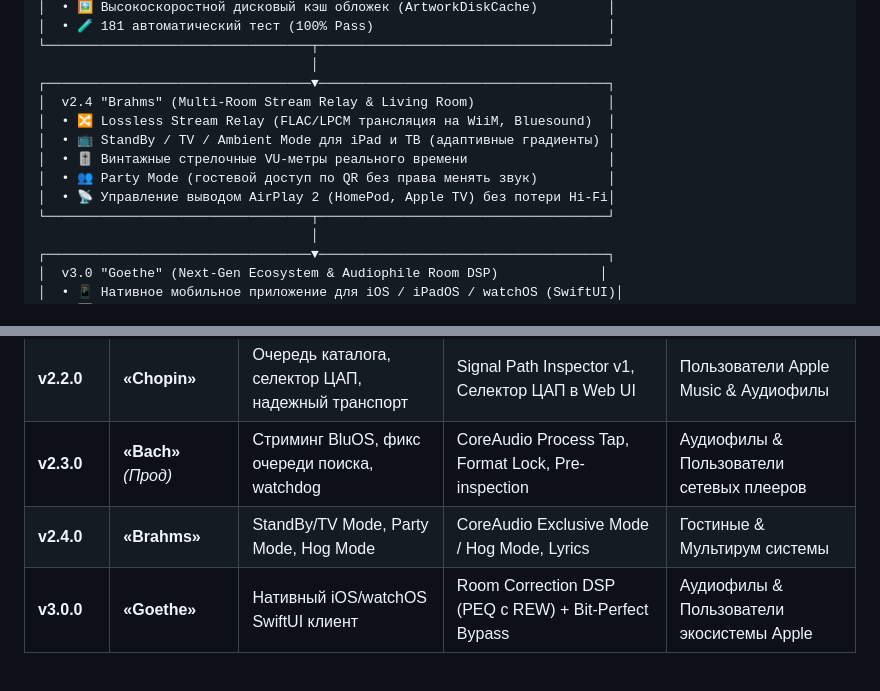
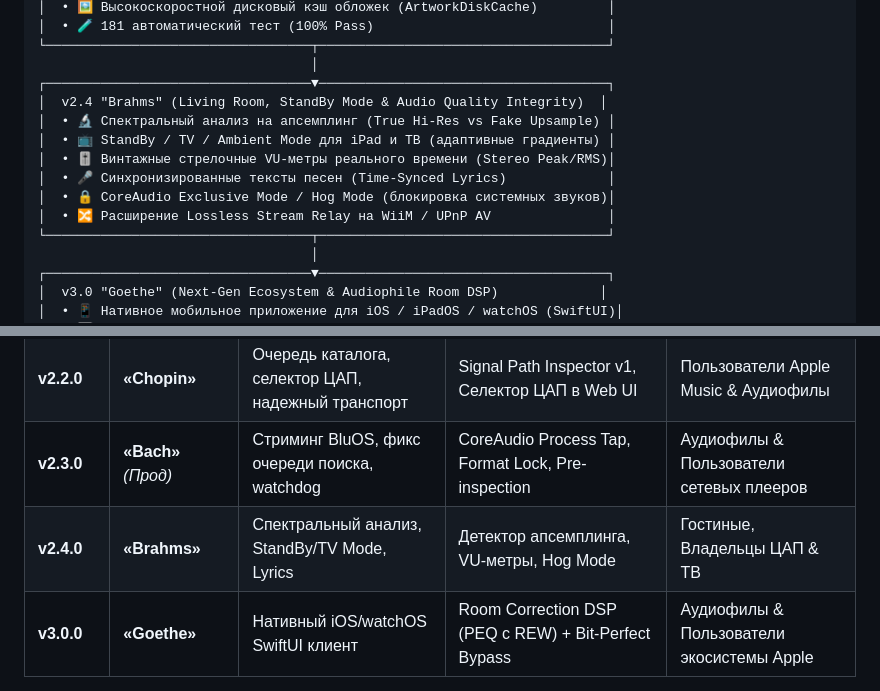
Before and after one commit to 1orgar/amr, a Markdown page: ROADMAP.md, 2 parts joined by grey strips. GitHub-like rendering.

```diff
--- a/ROADMAP.md
+++ b/ROADMAP.md
@@ -59,12 +59,13 @@
 └──────────────────────────────────┬─────────────────────────────────────┘
                                    │
 ┌──────────────────────────────────▼─────────────────────────────────────┐
-│  v2.4 "Brahms" (Multi-Room Stream Relay & Living Room)                 │
-│  • 🔀 Lossless Stream Relay (FLAC/LPCM трансляция на WiiM, Bluesound)  │
+│  v2.4 "Brahms" (Living Room, StandBy Mode & Audio Quality Integrity)  │
+│  • 🔬 Спектральный анализ на апсемплинг (True Hi-Res vs Fake Upsample) │
 │  • 📺 StandBy / TV / Ambient Mode для iPad и ТВ (адаптивные градиенты) │
-│  • 🎚 Винтажные стрелочные VU-метры реального времени                  │
-│  • 👥 Party Mode (гостевой доступ по QR без права менять звук)         │
-│  • 📡 Управление выводом AirPlay 2 (HomePod, Apple TV) без потери Hi-Fi│
+│  • 🎚 Винтажные стрелочные VU-метры реального времени (Stereo Peak/RMS)│
+│  • 🎤 Синхронизированные тексты песен (Time-Synced Lyrics)             │
+│  • 🔒 CoreAudio Exclusive Mode / Hog Mode (блокировка системных звуков)│
+│  • 🔀 Расширение Lossless Stream Relay на WiiM / UPnP AV               │
 └──────────────────────────────────┬─────────────────────────────────────┘
                                    │
 ┌──────────────────────────────────▼─────────────────────────────────────┐
@@ -212,7 +236,7 @@
 | **v2.1.0** | **«Beethoven»** | Стабильность очереди & 100% Volume Lock | Bit-Perfect 44.1–192 кГц, защита от дизеринга | Все пользователи |
 | **v2.2.0** | **«Chopin»** | Очередь каталога, селектор ЦАП, надежный транспорт | Signal Path Inspector v1, Селектор ЦАП в Web UI | Пользователи Apple Music & Аудиофилы |
 | **v2.3.0** | **«Bach»** *(Прод)* | Стриминг BluOS, фикс очереди поиска, watchdog | CoreAudio Process Tap, Format Lock, Pre-inspection | Аудиофилы & Пользователи сетевых плееров |
-| **v2.4.0** | **«Brahms»** | StandBy/TV Mode, Party Mode, Hog Mode | CoreAudio Exclusive Mode / Hog Mode, Lyrics | Гостиные & Мультирум системы |
+| **v2.4.0** | **«Brahms»** | Спектральный анализ, StandBy/TV Mode, Lyrics | Детектор апсемплинга, VU-метры, Hog Mode | Гостиные, Владельцы ЦАП & ТВ |
 | **v3.0.0** | **«Goethe»** | Нативный iOS/watchOS SwiftUI клиент | Room Correction DSP (PEQ с REW) + Bit-Perfect Bypass | Аудиофилы & Пользователи экосистемы Apple |
 
 ---
```
Also changed, not shown: other parts of ROADMAP.md (+35 -12 lines).
